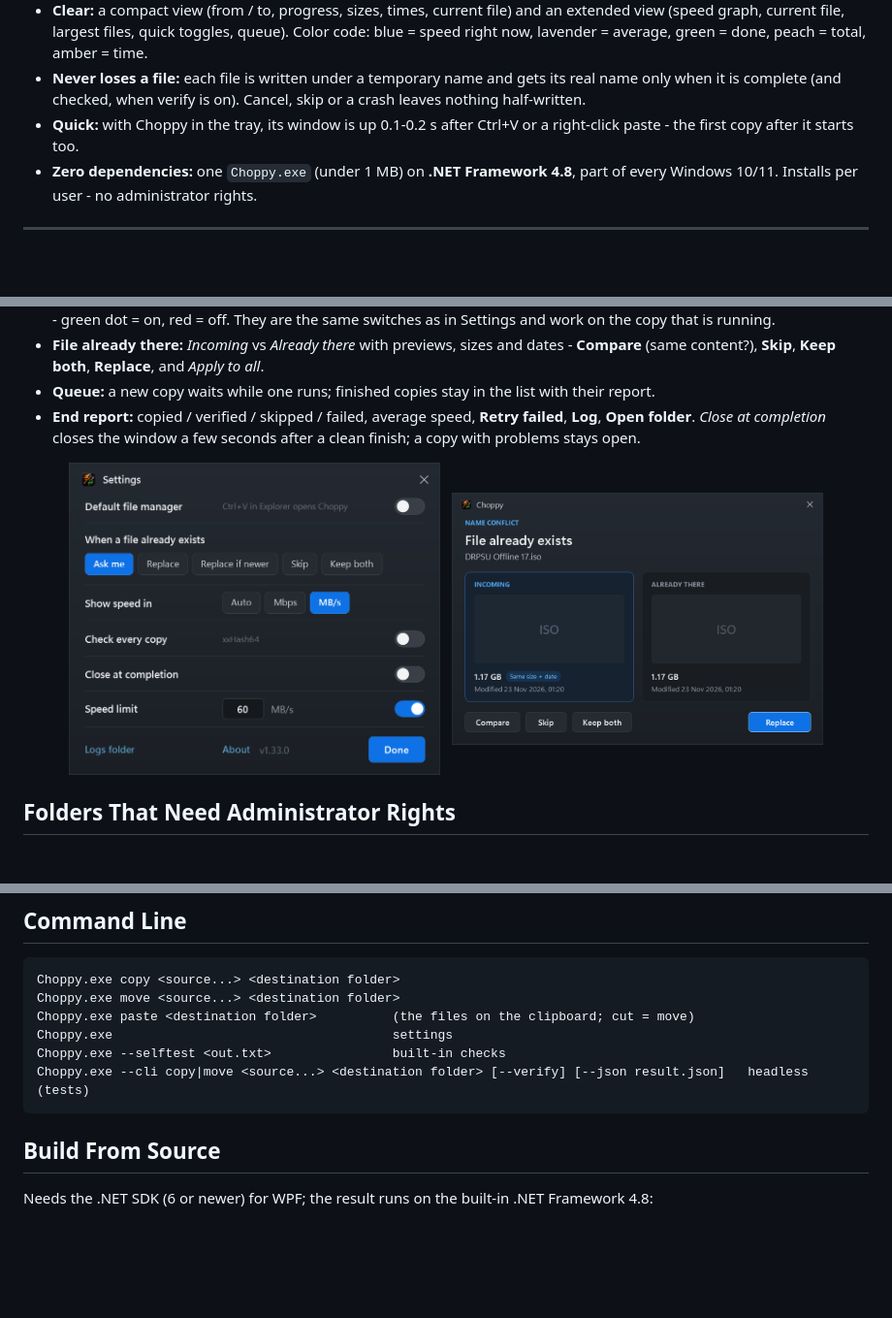
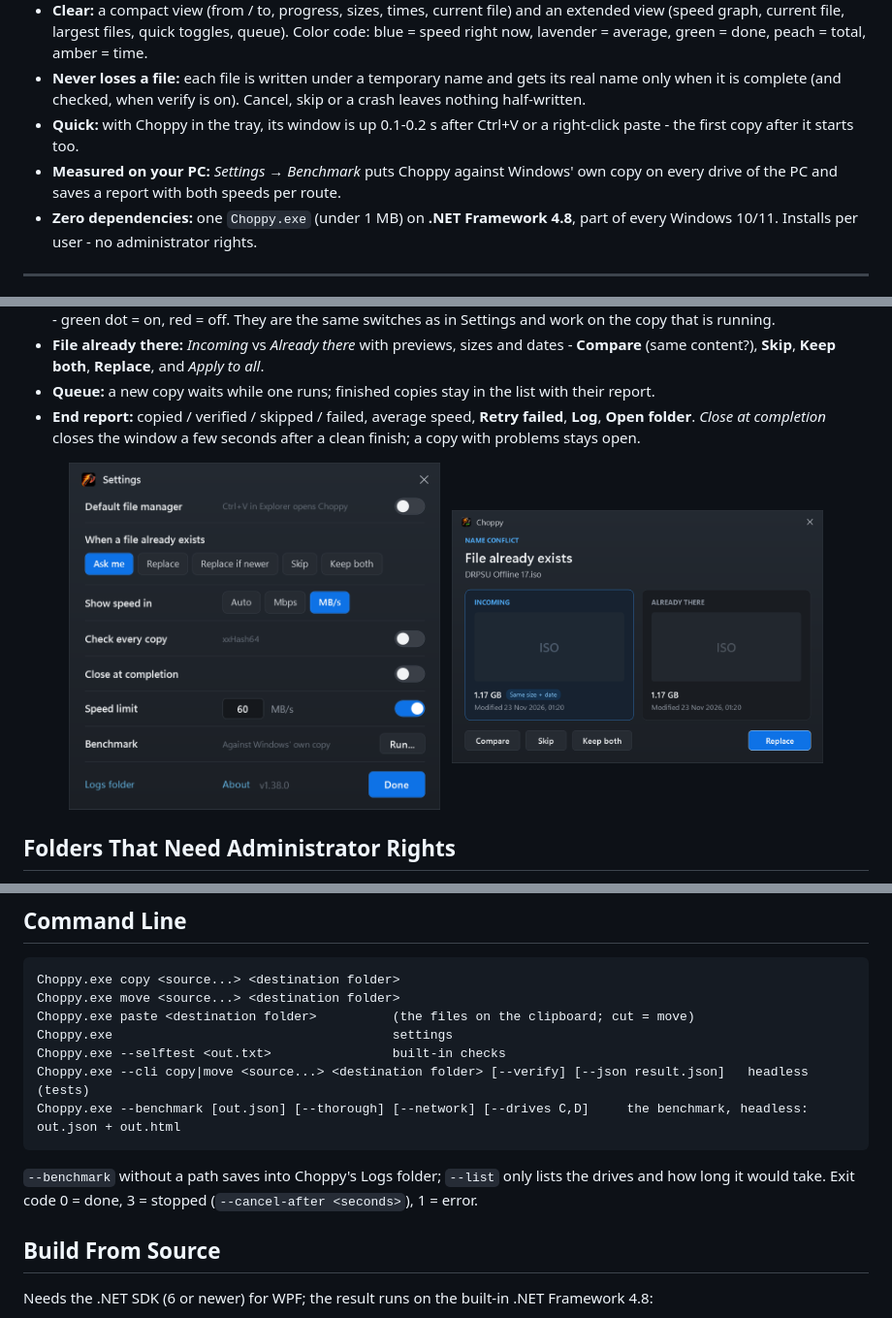
Before and after one commit to 1nstntKaRma/Choppy, a Markdown page: README.md, 3 parts joined by grey strips. Shown at 97% size. Drawn GitHub-style; pictures changed too: screenshots/settings.png; blank space fills up the shorter version.

````diff
--- a/README.md
+++ b/README.md
@@ -27,6 +27,7 @@ It never leaves a half-written file behind, a move removes the original only aft
 - **Clear:** a compact view (from / to, progress, sizes, times, current file) and an extended view (speed graph, current file, largest files, quick toggles, queue). Color code: blue = speed right now, lavender = average, green = done, peach = total, amber = time.
 - **Never loses a file:** each file is written under a temporary name and gets its real name only when it is complete (and checked, when verify is on). Cancel, skip or a crash leaves nothing half-written.
 - **Quick:** with Choppy in the tray, its window is up 0.1-0.2 s after Ctrl+V or a right-click paste - the first copy after it starts too.
+- **Measured on your PC:** *Settings → Benchmark* puts Choppy against Windows' own copy on every drive of the PC and saves a report with both speeds per route.
 - **Zero dependencies:** one `Choppy.exe` (under 1 MB) on **.NET Framework 4.8**, part of every Windows 10/11. Installs per user - no administrator rights.
 
 ---
@@ -176,7 +210,10 @@ Choppy.exe paste <destination folder>          (the files on the clipboard; cut
 Choppy.exe                                     settings
 Choppy.exe --selftest <out.txt>                built-in checks
 Choppy.exe --cli copy|move <source...> <destination folder> [--verify] [--json result.json]   headless (tests)
+Choppy.exe --benchmark [out.json] [--thorough] [--network] [--drives C,D]     the benchmark, headless: out.json + out.html
 ```
+
+`--benchmark` without a path saves into Choppy's Logs folder; `--list` only lists the drives and how long it would take. Exit code 0 = done, 3 = stopped (`--cancel-after <seconds>`), 1 = error.
 
 ## Build From Source
 
````
Also changed, not shown: other parts of README.md (+33 -0 lines), .github/RELEASE_NOTES.md (+12 -10 lines), screenshots/benchmark.png (added), 13 other files.
